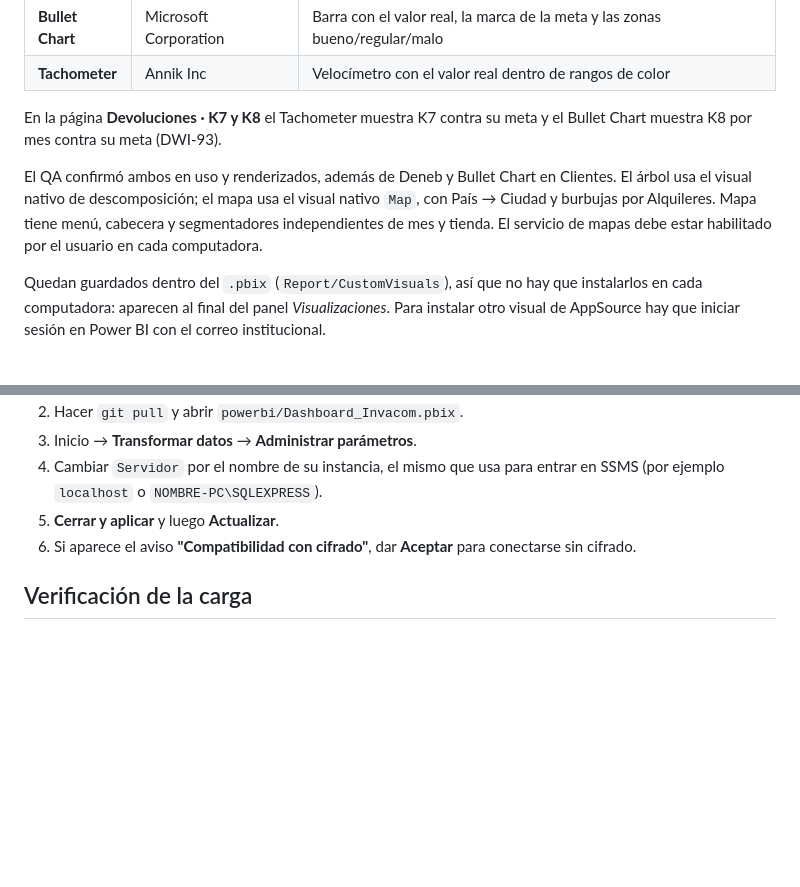
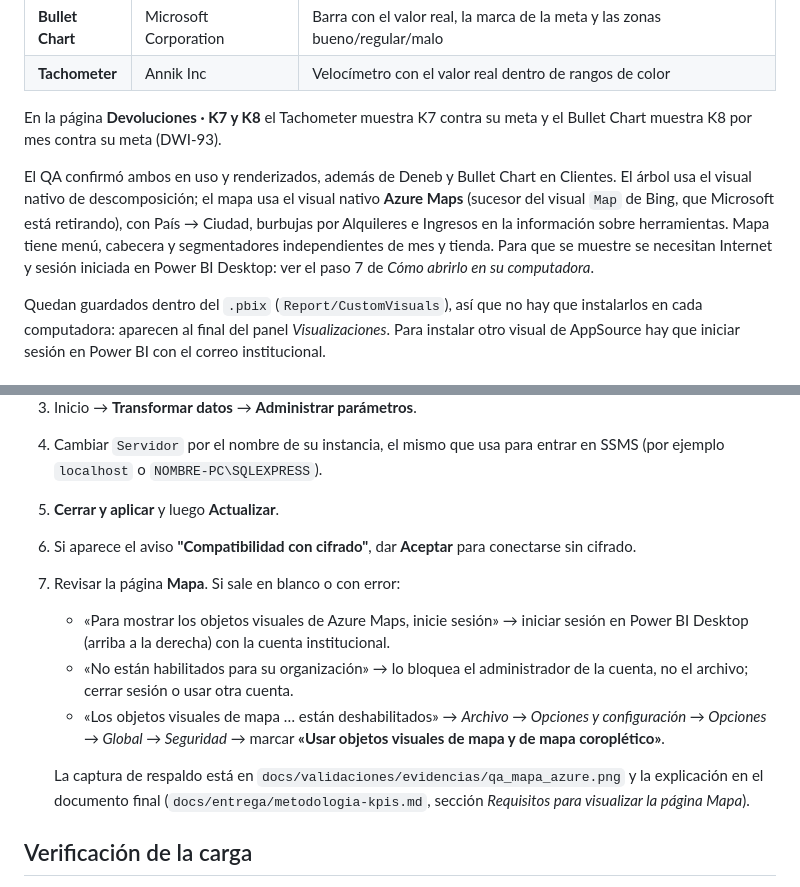
Before and after one commit to marcoalq9/PROYECTO_1_MINERIA-dw-invacom-alteryx, a Markdown page: powerbi/README.md, 2 parts joined by grey strips. Drawn GitHub-style; blank space fills up the shorter version.

```diff
--- a/powerbi/README.md
+++ b/powerbi/README.md
@@ -42,7 +42,7 @@ El enunciado pide al menos dos gráficos que no vienen con Power BI. Se instalar
 
 En la página **Devoluciones · K7 y K8** el Tachometer muestra K7 contra su meta y el Bullet Chart muestra K8 por mes contra su meta (DWI-93).
 
-El QA confirmó ambos en uso y renderizados, además de Deneb y Bullet Chart en Clientes. El árbol usa el visual nativo de descomposición; el mapa usa el visual nativo `Map`, con País → Ciudad y burbujas por Alquileres. Mapa tiene menú, cabecera y segmentadores independientes de mes y tienda. El servicio de mapas debe estar habilitado por el usuario en cada computadora.
+El QA confirmó ambos en uso y renderizados, además de Deneb y Bullet Chart en Clientes. El árbol usa el visual nativo de descomposición; el mapa usa el visual nativo **Azure Maps** (sucesor del visual `Map` de Bing, que Microsoft está retirando), con País → Ciudad, burbujas por Alquileres e Ingresos en la información sobre herramientas. Mapa tiene menú, cabecera y segmentadores independientes de mes y tienda. Para que se muestre se necesitan Internet y sesión iniciada en Power BI Desktop: ver el paso 7 de *Cómo abrirlo en su computadora*.
 
 Quedan guardados dentro del `.pbix` (`Report/CustomVisuals`), así que no hay que instalarlos en cada computadora: aparecen al final del panel *Visualizaciones*. Para instalar otro visual de AppSource hay que iniciar sesión en Power BI con el correo institucional.
 
@@ -68,6 +68,12 @@ Tablas del DW (scripts en `sql/`): `fact_alquiler`, `fact_inventario`, `dim_fech
 4. Cambiar `Servidor` por el nombre de su instancia, el mismo que usa para entrar en SSMS (por ejemplo `localhost` o `NOMBRE-PC\SQLEXPRESS`).
 5. **Cerrar y aplicar** y luego **Actualizar**.
 6. Si aparece el aviso **"Compatibilidad con cifrado"**, dar **Aceptar** para conectarse sin cifrado.
+7. Revisar la página **Mapa**. Si sale en blanco o con error:
+   - «Para mostrar los objetos visuales de Azure Maps, inicie sesión» → iniciar sesión en Power BI Desktop (arriba a la derecha) con la cuenta institucional.
+   - «No están habilitados para su organización» → lo bloquea el administrador de la cuenta, no el archivo; cerrar sesión o usar otra cuenta.
+   - «Los objetos visuales de mapa … están deshabilitados» → *Archivo → Opciones y configuración → Opciones → Global → Seguridad* → marcar **«Usar objetos visuales de mapa y de mapa coroplético»**.
+
+   La captura de respaldo está en `docs/validaciones/evidencias/qa_mapa_azure.png` y la explicación en el documento final (`docs/entrega/metodologia-kpis.md`, sección *Requisitos para visualizar la página Mapa*).
 
 ## Verificación de la carga
 
```
Also changed, not shown: docs/entrega/metodologia-kpis.md (+15 -0 lines), powerbi/medidas/k3_k4.md (+4 -2 lines), docs/validaciones/evidencias/qa_mapa_azure.png (added), 1 other file.
